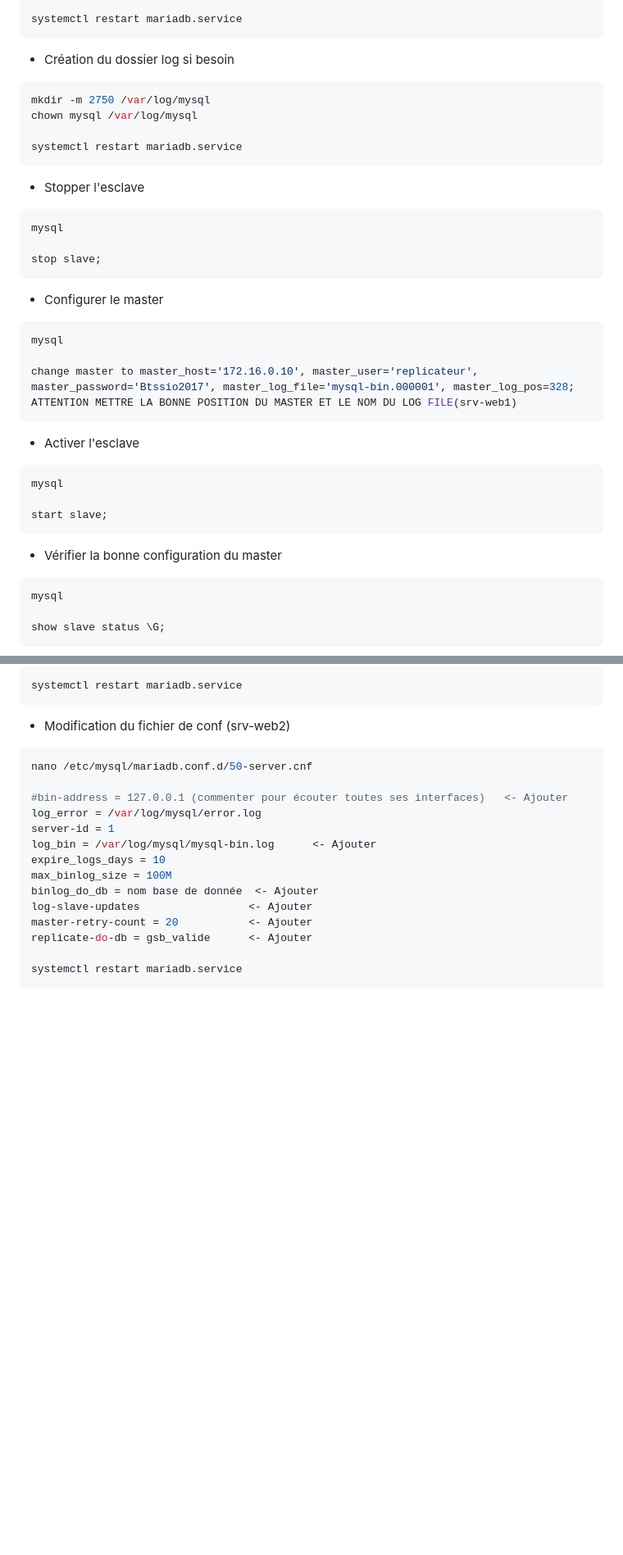
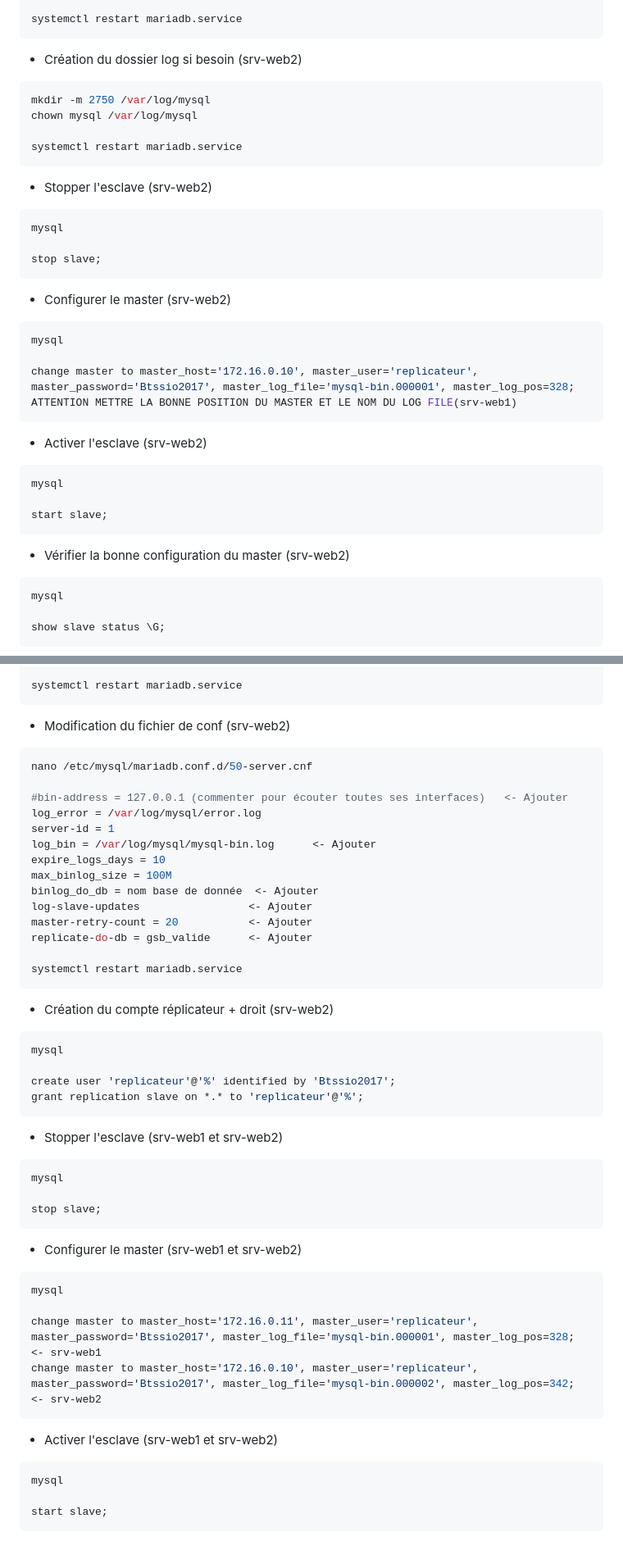
Before and after one commit to Lukaz-sio/DOCS, a Markdown page: docs/reseau/cluster_bdd.md, 2 parts joined by grey strips. Shown at 82% size. Drawn GitHub-style; blank space fills up the shorter version.

`````diff
--- a/docs/reseau/cluster_bdd.md
+++ b/docs/reseau/cluster_bdd.md
@@ -47,33 +47,33 @@ replicate-do-db = nom base de donnée
 
 systemctl restart mariadb.service
 ````
-- Création du dossier log si besoin
+- Création du dossier log si besoin (srv-web2)
 ````bash
 mkdir -m 2750 /var/log/mysql
 chown mysql /var/log/mysql
 
 systemctl restart mariadb.service
 ````
-- Stopper l'esclave
+- Stopper l'esclave (srv-web2)
 ````sql
 mysql
 
 stop slave;
 ````
-- Configurer le master
+- Configurer le master (srv-web2)
 ````sql
 mysql
 
 change master to master_host='172.16.0.10', master_user='replicateur', master_password='Btssio2017', master_log_file='mysql-bin.000001', master_log_pos=328;
 ATTENTION METTRE LA BONNE POSITION DU MASTER ET LE NOM DU LOG FILE(srv-web1)
 ````
-- Activer l'esclave
+- Activer l'esclave (srv-web2)
 ````sql
 mysql
 
 start slave;
 ````
-- Vérifier la bonne configuration du master
+- Vérifier la bonne configuration du master (srv-web2)
 ````sql
 mysql
 
@@ -148,3 +148,29 @@ replicate-do-db = gsb_valide      <- Ajouter
 
 systemctl restart mariadb.service
 ````
+- Création du compte réplicateur + droit (srv-web2)
+````sql
+mysql
+
+create user 'replicateur'@'%' identified by 'Btssio2017';
+grant replication slave on *.* to 'replicateur'@'%';
+````
+- Stopper l'esclave (srv-web1 et srv-web2)
+````sql
+mysql
+
+stop slave;
+````
+- Configurer le master (srv-web1 et srv-web2)
+````sql
+mysql
+
+change master to master_host='172.16.0.11', master_user='replicateur', master_password='Btssio2017', master_log_file='mysql-bin.000001', master_log_pos=328; <- srv-web1
+change master to master_host='172.16.0.10', master_user='replicateur', master_password='Btssio2017', master_log_file='mysql-bin.000002', master_log_pos=342; <- srv-web2
+````
+- Activer l'esclave (srv-web1 et srv-web2)
+````sql
+mysql
+
+start slave;
+````
`````
Also changed, not shown: other parts of docs/reseau/cluster_bdd.md (+4 -4 lines).
